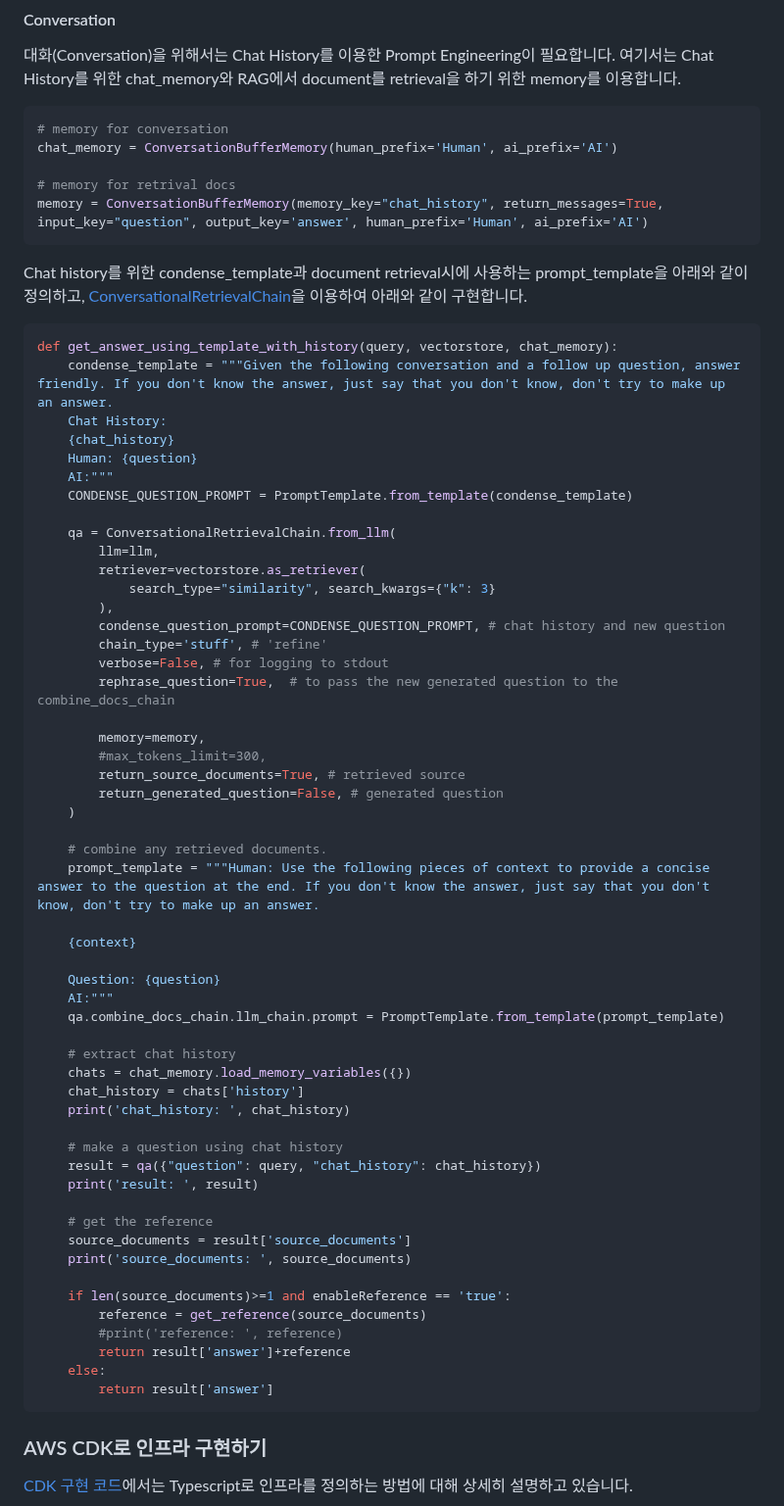
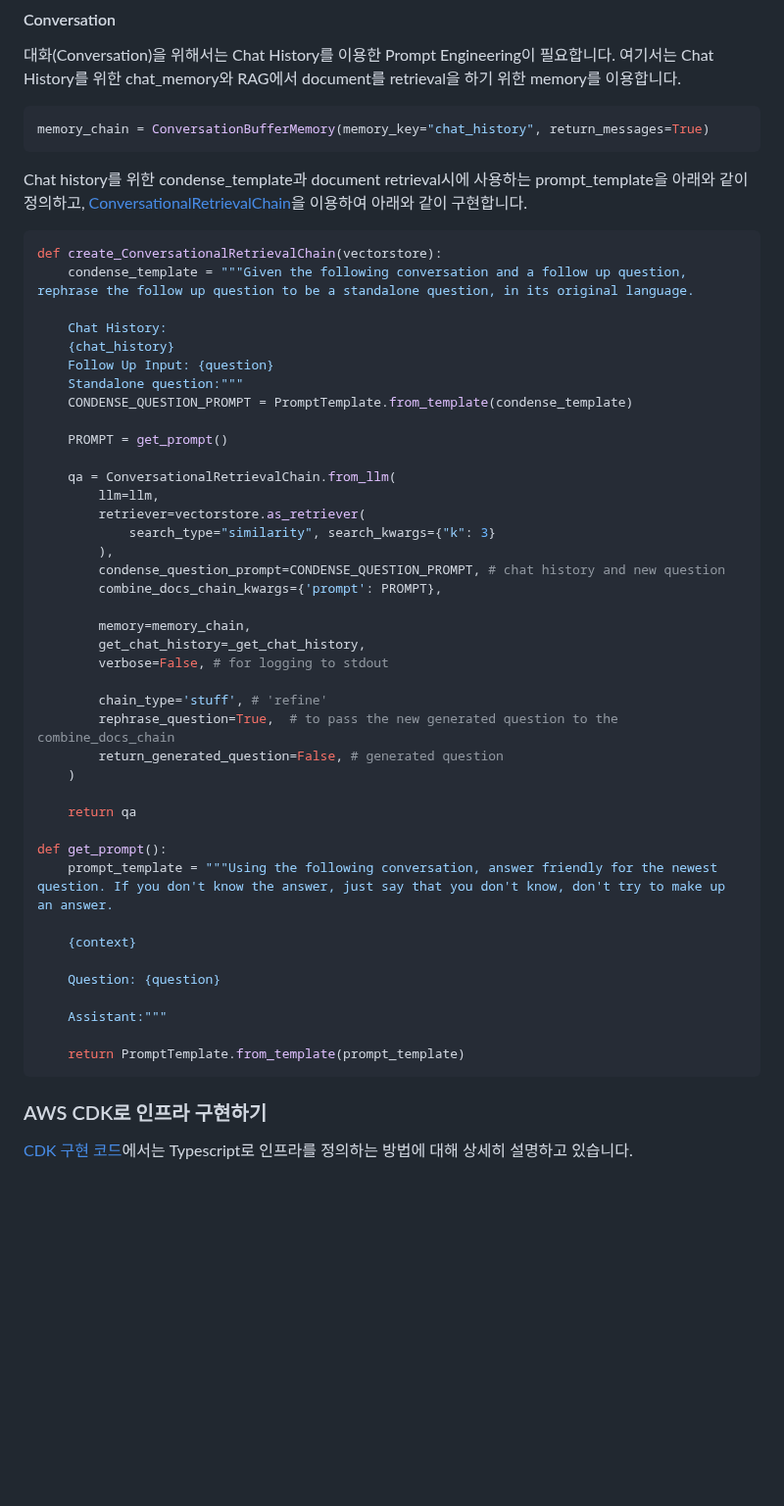
Before and after one commit to kyopark2014/question-answering-chatbot-with-vector-store, a Markdown page: README.md, the part around one of its changes. Shown at 98% size. Drawn GitHub-style; blank space fills up the shorter version.

````diff
--- a/README.md
+++ b/README.md
@@ -371,24 +361,22 @@ return result['result']
 대화(Conversation)을 위해서는 Chat History를 이용한 Prompt Engineering이 필요합니다. 여기서는 Chat History를 위한 chat_memory와 RAG에서 document를 retrieval을 하기 위한 memory를 이용합니다.
 
 ```python
-# memory for conversation
-chat_memory = ConversationBufferMemory(human_prefix='Human', ai_prefix='AI')
-
-# memory for retrival docs
-memory = ConversationBufferMemory(memory_key="chat_history", return_messages=True, input_key="question", output_key='answer', human_prefix='Human', ai_prefix='AI')
+memory_chain = ConversationBufferMemory(memory_key="chat_history", return_messages=True)
 ```
 
 Chat history를 위한 condense_template과 document retrieval시에 사용하는 prompt_template을 아래와 같이 정의하고, [ConversationalRetrievalChain](https://api.python.langchain.com/en/latest/chains/langchain.chains.conversational_retrieval.base.ConversationalRetrievalChain.html)을 이용하여 아래와 같이 구현합니다.
 
+```python
+def create_ConversationalRetrievalChain(vectorstore):
+    condense_template = """Given the following conversation and a follow up question, rephrase the follow up question to be a standalone question, in its original language.
 
-```python
-def get_answer_using_template_with_history(query, vectorstore, chat_memory):
-    condense_template = """Given the following conversation and a follow up question, answer friendly. If you don't know the answer, just say that you don't know, don't try to make up an answer.
     Chat History:
     {chat_history}
-    Human: {question}
-    AI:"""
+    Follow Up Input: {question}
+    Standalone question:"""
     CONDENSE_QUESTION_PROMPT = PromptTemplate.from_template(condense_template)
+
+    PROMPT = get_prompt()
 
     qa = ConversationalRetrievalChain.from_llm(
         llm=llm,
@@ -396,47 +384,30 @@ def get_answer_using_template_with_history(query, vectorstore, chat_memory):
             search_type="similarity", search_kwargs={"k": 3}
         ),
         condense_question_prompt=CONDENSE_QUESTION_PROMPT, # chat history and new question
+        combine_docs_chain_kwargs={'prompt': PROMPT},
+
+        memory=memory_chain,
+        get_chat_history=_get_chat_history,
+        verbose=False, # for logging to stdout
+
         chain_type='stuff', # 'refine'
-        verbose=False, # for logging to stdout
         rephrase_question=True,  # to pass the new generated question to the combine_docs_chain
-
-        memory=memory,
-        #max_tokens_limit=300,
-        return_source_documents=True, # retrieved source
         return_generated_question=False, # generated question
     )
 
-    # combine any retrieved documents.
-    prompt_template = """Human: Use the following pieces of context to provide a concise answer to the question at the end. If you don't know the answer, just say that you don't know, don't try to make up an answer.
+    return qa
+
+def get_prompt():
+    prompt_template = """Using the following conversation, answer friendly for the newest question. If you don't know the answer, just say that you don't know, don't try to make up an answer.
 
     {context}
 
     Question: {question}
-    AI:"""
-    qa.combine_docs_chain.llm_chain.prompt = PromptTemplate.from_template(prompt_template)
 
-    # extract chat history
-    chats = chat_memory.load_memory_variables({})
-    chat_history = chats['history']
-    print('chat_history: ', chat_history)
+    Assistant:"""
 
-    # make a question using chat history
-    result = qa({"question": query, "chat_history": chat_history})
-    print('result: ', result)
-
-    # get the reference
-    source_documents = result['source_documents']
-    print('source_documents: ', source_documents)
-
-    if len(source_documents)>=1 and enableReference == 'true':
-        reference = get_reference(source_documents)
-        #print('reference: ', reference)
-        return result['answer']+reference
-    else:
-        return result['answer']
+    return PromptTemplate.from_template(prompt_template)
 ```
-
-
 
 ### AWS CDK로 인프라 구현하기
 
````
Also changed, not shown: other parts of README.md (+2 -12 lines).
